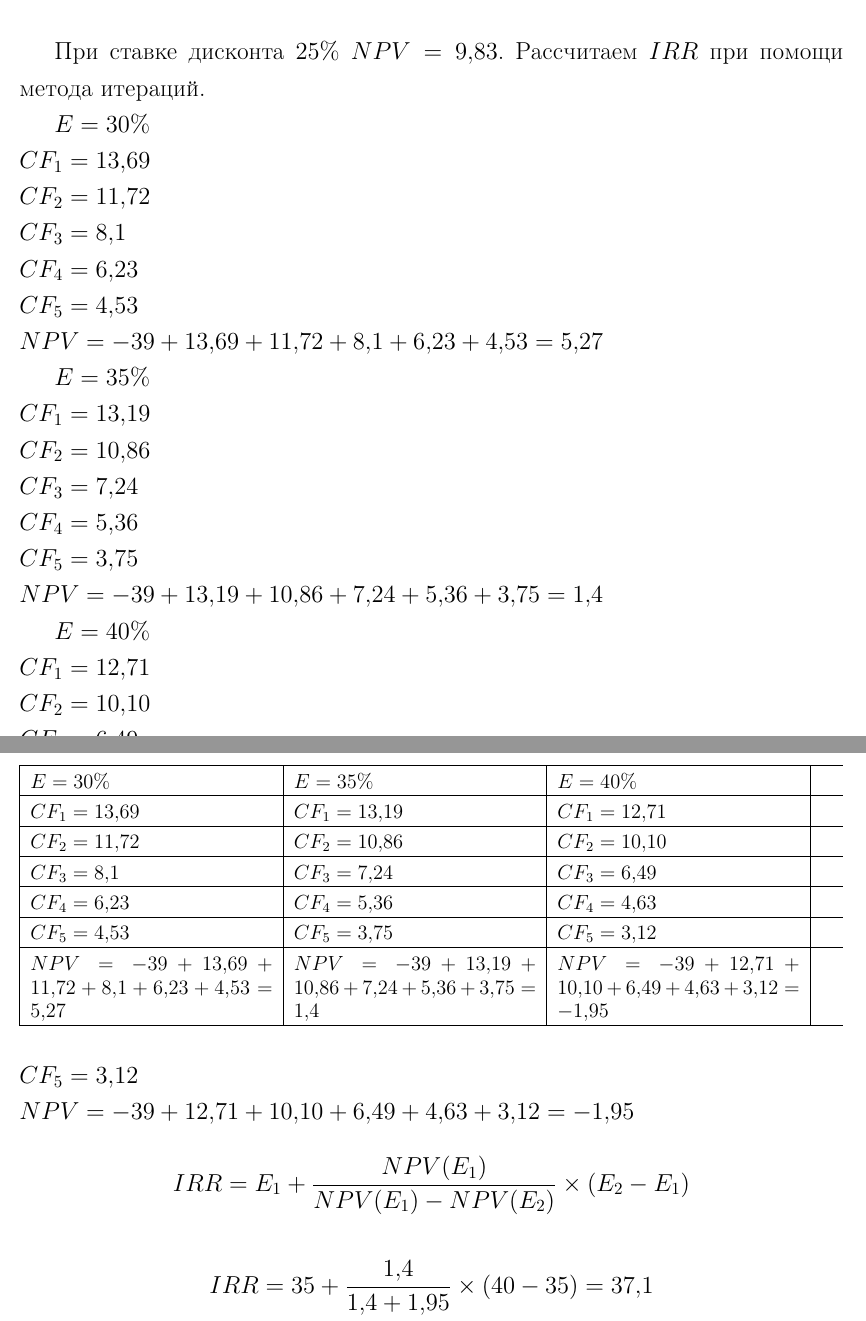
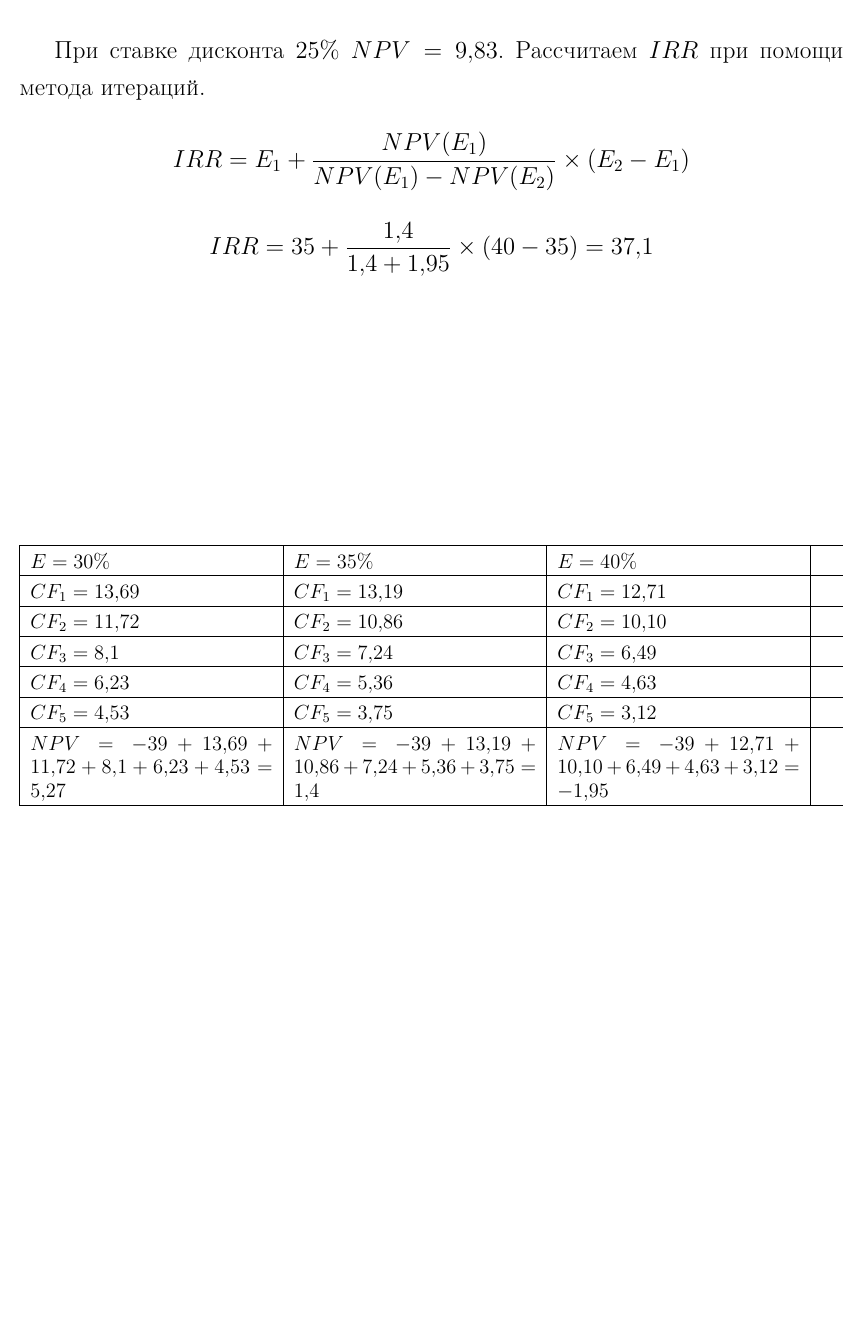
Before and after one commit to kuznetsov2/invest, a LaTeX document (Main.tex, which reads problems.tex): two parts of pages 23 and 24 of 25 before the commit and part of page 23 of 24 after it, the two joined at a grey line, cut so that both start at the same text, the shorter picture padded with empty space. Compiled offline with pdfLaTeX.

Commit message:
txs auto checkin

```diff
--- a/problems.tex
+++ b/problems.tex
@@ -180,29 +180,29 @@
 
 При ставке дисконта $25\% \  NPV = 9,83$. Рассчитаем $IRR$ при помощи метода итераций.
 
-$E = 30\%\\
-CF_1 =13,69\\
-CF_2 =11,72\\
-CF_3 =8,1\\
-CF_4 =6,23\\
-CF_5 =4,53\\
-NPV = -39+13,69+11,72+8,1+6,23+4,53=5,27$
-
-$E = 35\%\\
-CF_1 =13,19\\
-CF_2 =10,86\\
-CF_3 =7,24\\
-CF_4 =5,36\\
-CF_5 =3,75\\
-NPV = -39+13,19+10,86+7,24+5,36+3,75=1,4$
-
-$E = 40\%\\
-CF_1 =12,71\\
-CF_2 =10,10\\
-CF_3 =6,49\\
-CF_4 =4,63\\
-CF_5 =3,12\\
-NPV = -39+12,71+10,10+6,49+4,63+3,12=-1,95$
+%$E = 30\%\\
+%CF_1 =13,69\\
+%CF_2 =11,72\\
+%CF_3 =8,1\\
+%CF_4 =6,23\\
+%CF_5 =4,53\\
+%NPV = -39+13,69+11,72+8,1+6,23+4,53=5,27$
+%
+%$E = 35\%\\
+%CF_1 =13,19\\
+%CF_2 =10,86\\
+%CF_3 =7,24\\
+%CF_4 =5,36\\
+%CF_5 =3,75\\
+%NPV = -39+13,19+10,86+7,24+5,36+3,75=1,4$
+%
+%$E = 40\%\\
+%CF_1 =12,71\\
+%CF_2 =10,10\\
+%CF_3 =6,49\\
+%CF_4 =4,63\\
+%CF_5 =3,12\\
+%NPV = -39+12,71+10,10+6,49+4,63+3,12=-1,95$
 \begin{table}[]
 	\small
 	\setlength{\extrarowheight}{1.2mm}
```
